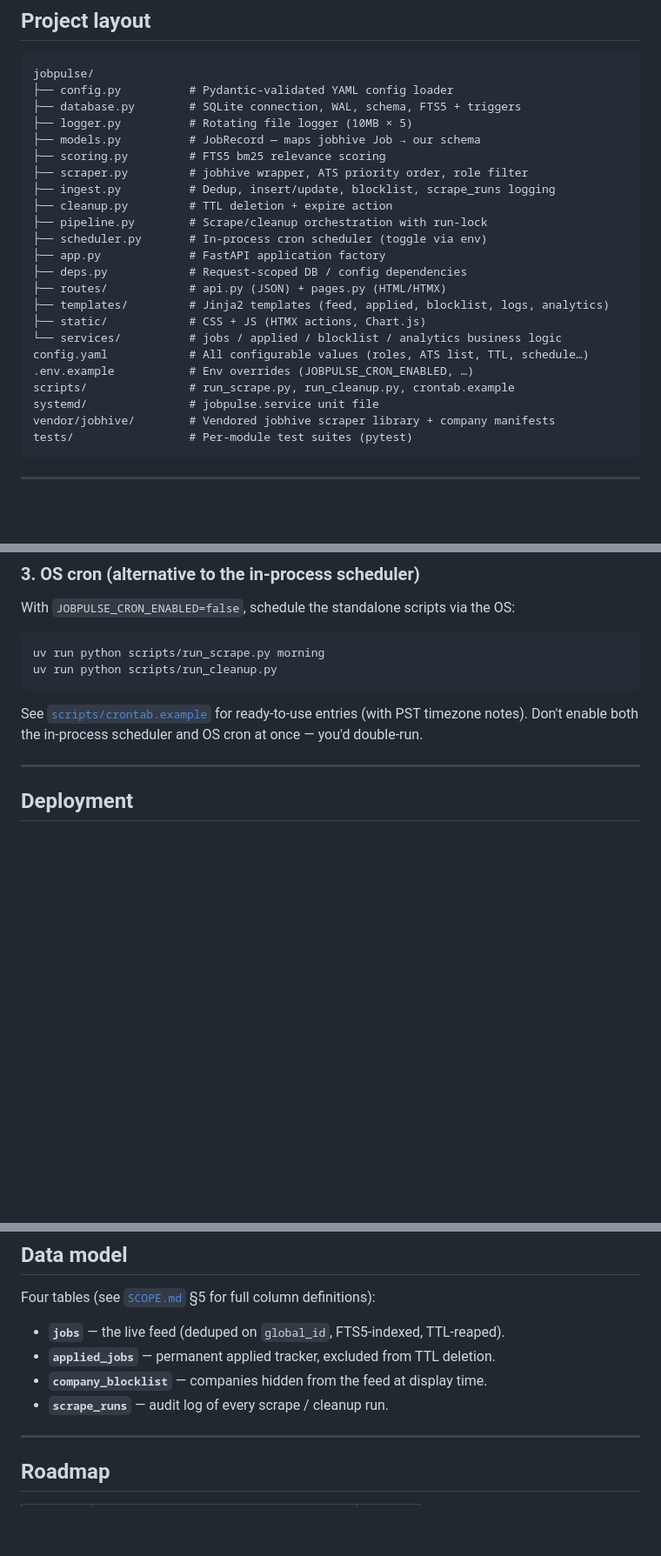
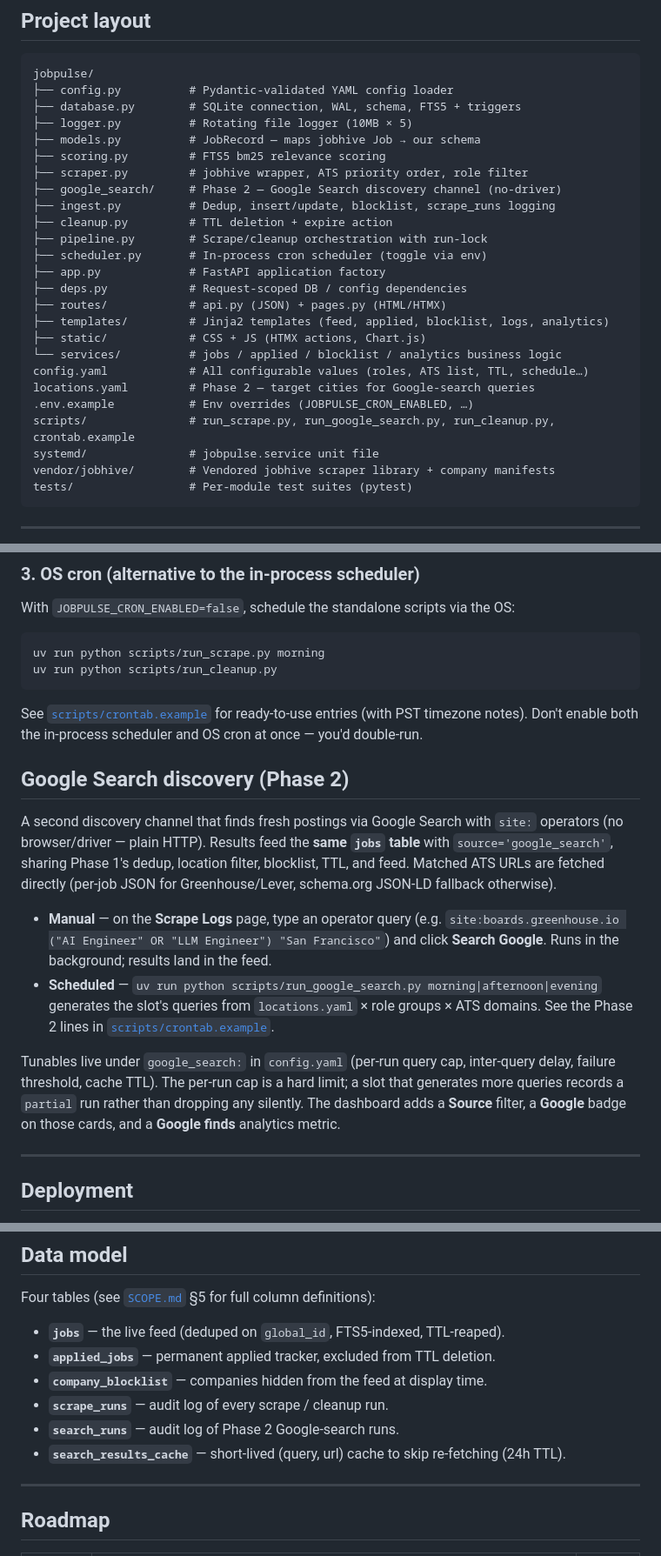
Before and after one commit to Manishrdy/job-pulse, a Markdown page: README.md, 3 parts joined by grey strips. Shown at 87% size. GitHub-like rendering; blank space fills up the shorter version.

Commit message:
docs: document Phase 2 Google Search channel in README
Adds the google_search/ package + locations.yaml to the project layout,
the google_search config section, a "Google Search discovery (Phase 2)"
section (manual + scheduled usage, tunables, dashboard surfaces), the two
new tables (search_runs, search_results_cache), and a roadmap row.

Co-Authored-By: Claude Opus 4.8 <noreply@anthropic.com>

```diff
--- a/README.md
+++ b/README.md
@@ -47,6 +47,7 @@ jobpulse/
 ├── models.py          # JobRecord — maps jobhive Job → our schema
 ├── scoring.py         # FTS5 bm25 relevance scoring
 ├── scraper.py         # jobhive wrapper, ATS priority order, role filter
+├── google_search/     # Phase 2 — Google Search discovery channel (no-driver)
 ├── ingest.py          # Dedup, insert/update, blocklist, scrape_runs logging
 ├── cleanup.py         # TTL deletion + expire action
 ├── pipeline.py        # Scrape/cleanup orchestration with run-lock
@@ -58,8 +59,9 @@ jobpulse/
 ├── static/            # CSS + JS (HTMX actions, Chart.js)
 └── services/          # jobs / applied / blocklist / analytics business logic
 config.yaml            # All configurable values (roles, ATS list, TTL, schedule…)
+locations.yaml         # Phase 2 — target cities for Google-search queries
 .env.example           # Env overrides (JOBPULSE_CRON_ENABLED, …)
-scripts/               # run_scrape.py, run_cleanup.py, crontab.example
+scripts/               # run_scrape.py, run_google_search.py, run_cleanup.py, crontab.example
 systemd/               # jobpulse.service unit file
 vendor/jobhive/        # Vendored jobhive scraper library + company manifests
 tests/                 # Per-module test suites (pytest)
@@ -193,6 +196,27 @@ See [`scripts/crontab.example`](scripts/crontab.example) for ready-to-use entrie
 (with PST timezone notes). Don't enable both the in-process scheduler and OS cron
 at once — you'd double-run.
 
+## Google Search discovery (Phase 2)
+
+A second discovery channel that finds fresh postings via Google Search with
+`site:` operators (no browser/driver — plain HTTP). Results feed the **same
+`jobs` table** with `source='google_search'`, sharing Phase 1's dedup, location
+filter, blocklist, TTL, and feed. Matched ATS URLs are fetched directly (per-job
+JSON for Greenhouse/Lever, schema.org JSON-LD fallback otherwise).
+
+- **Manual** — on the **Scrape Logs** page, type an operator query (e.g.
+  `site:boards.greenhouse.io ("AI Engineer" OR "LLM Engineer") "San Francisco"`)
+  and click **Search Google**. Runs in the background; results land in the feed.
+- **Scheduled** — `uv run python scripts/run_google_search.py morning|afternoon|evening`
+  generates the slot's queries from `locations.yaml` × role groups × ATS domains.
+  See the Phase 2 lines in [`scripts/crontab.example`](scripts/crontab.example).
+
+Tunables live under `google_search:` in `config.yaml` (per-run query cap, inter-query
+delay, failure threshold, cache TTL). The per-run cap is a hard limit; a slot that
+generates more queries records a `partial` run rather than dropping any silently.
+The dashboard adds a **Source** filter, a **Google** badge on those cards, and a
+**Google finds** analytics metric.
+
 ---
 
 ## Deployment
@@ -239,6 +263,8 @@ Four tables (see [`SCOPE.md`](SCOPE.md) §5 for full column definitions):
 - **`applied_jobs`** — permanent applied tracker, excluded from TTL deletion.
 - **`company_blocklist`** — companies hidden from the feed at display time.
 - **`scrape_runs`** — audit log of every scrape / cleanup run.
+- **`search_runs`** — audit log of Phase 2 Google-search runs.
+- **`search_results_cache`** — short-lived (query, url) cache to skip re-fetching (24h TTL).
 
 ---
 
```
Also changed, not shown: other parts of README.md (+2 -0 lines).
